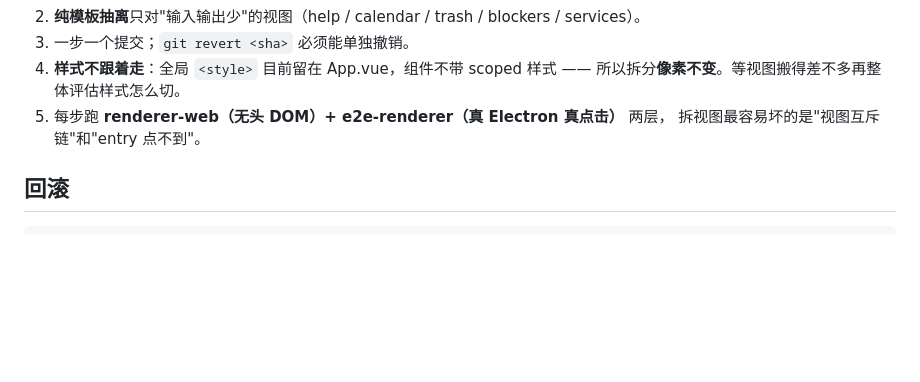
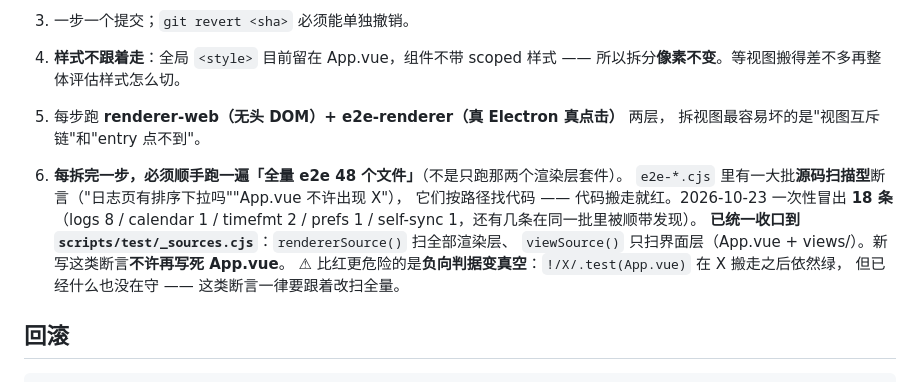
Before and after one commit to MUYU46548/fangcun, a Markdown page: docs/app-vue-split-ledger.md, the part around the change. Drawn GitHub-style; blank space fills up the shorter version.

Commit message:
账本：纪律第 6 条 —— 每步跑全量 e2e，源码扫描型断言统一走 _sources.cjs

````diff
--- a/docs/app-vue-split-ledger.md
+++ b/docs/app-vue-split-ledger.md
@@ -208,6 +208,14 @@
 5. 每步跑 **renderer-web（无头 DOM）+ e2e-renderer（真 Electron 真点击）** 两层，
    拆视图最容易坏的是"视图互斥链"和"entry 点不到"。
 
+6. **每拆完一步，必须顺手跑一遍「全量 e2e 48 个文件」**（不是只跑那两个渲染层套件）。
+   `e2e-*.cjs` 里有一大批**源码扫描型**断言（"日志页有排序下拉吗""App.vue 不许出现 X"），
+   它们按路径找代码 —— 代码搬走就红。2026-10-23 一次性冒出 **18 条**（logs 8 / calendar 1 /
+   timefmt 2 / prefs 1 / self-sync 1，还有几条在同一批里被顺带发现）。
+   **已统一收口到 `scripts/test/_sources.cjs`**：`rendererSource()` 扫全部渲染层、
+   `viewSource()` 只扫界面层（App.vue + views/）。新写这类断言**不许再写死 App.vue**。
+   ⚠ 比红更危险的是**负向判据变真空**：`!/X/.test(App.vue)` 在 X 搬走之后依然绿，
+   但已经什么也没在守 —— 这类断言一律要跟着改扫全量。
 ## 回滚
 
 ```
````
